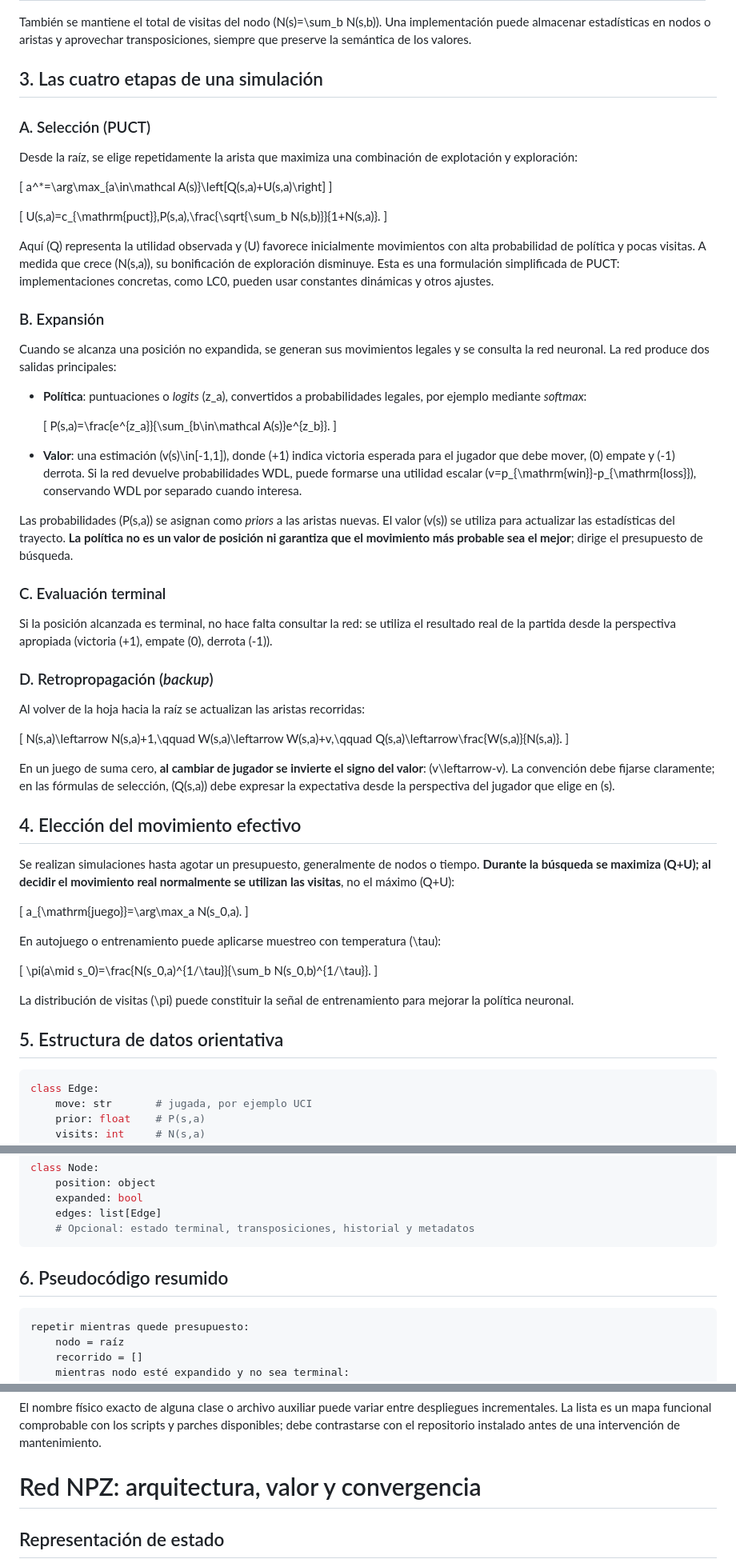
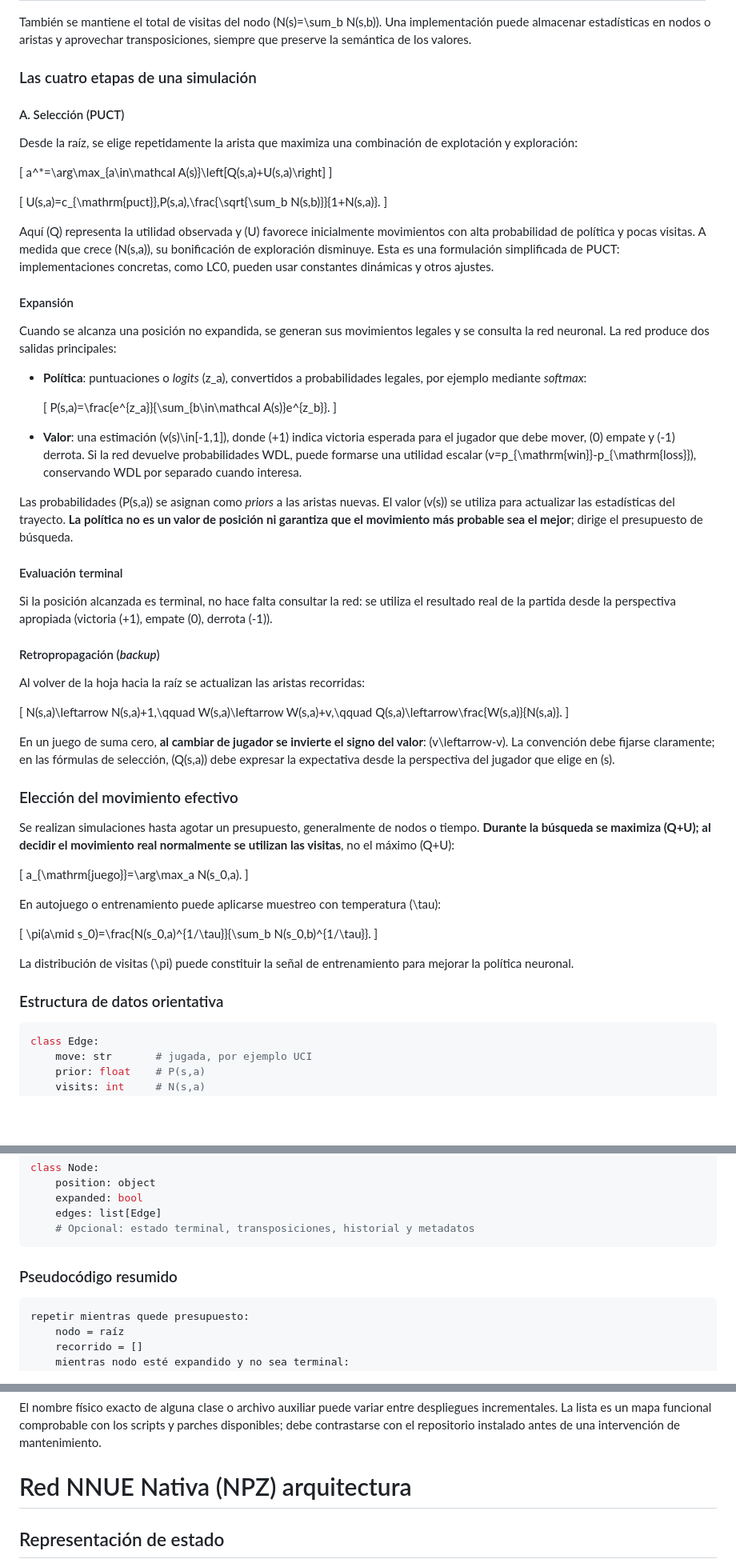
Before and after one commit to lu7did/Akkad, a Markdown page: README.md, 3 parts joined by grey strips. Shown at 80% size. Rendered like a GitHub page; blank space fills up the shorter version.

````diff
--- a/README.md
+++ b/README.md
@@ -434,9 +431,9 @@ Una posición de ajedrez define un estado \(s\), con el jugador al turno y su in
 
 También se mantiene el total de visitas del nodo \(N(s)=\sum_b N(s,b)\). Una implementación puede almacenar estadísticas en nodos o aristas y aprovechar transposiciones, siempre que preserve la semántica de los valores.
 
-## 3. Las cuatro etapas de una simulación
+### Las cuatro etapas de una simulación
 
-### A. Selección (PUCT)
+#### A. Selección (PUCT)
 
 Desde la raíz, se elige repetidamente la arista que maximiza una combinación de explotación y exploración:
 
@@ -450,7 +447,7 @@ U(s,a)=c_{\mathrm{puct}}\,P(s,a)\,\frac{\sqrt{\sum_b N(s,b)}}{1+N(s,a)}.
 
 Aquí \(Q\) representa la utilidad observada y \(U\) favorece inicialmente movimientos con alta probabilidad de política y pocas visitas. A medida que crece \(N(s,a)\), su bonificación de exploración disminuye. Esta es una formulación simplificada de PUCT: implementaciones concretas, como LC0, pueden usar constantes dinámicas y otros ajustes.
 
-### B. Expansión
+#### Expansión
 
 Cuando se alcanza una posición no expandida, se generan sus movimientos legales y se consulta la red neuronal. La red produce dos salidas principales:
 
@@ -464,11 +461,11 @@ Cuando se alcanza una posición no expandida, se generan sus movimientos legales
 
 Las probabilidades \(P(s,a)\) se asignan como *priors* a las aristas nuevas. El valor \(v(s)\) se utiliza para actualizar las estadísticas del trayecto. **La política no es un valor de posición ni garantiza que el movimiento más probable sea el mejor**; dirige el presupuesto de búsqueda.
 
-### C. Evaluación terminal
+#### Evaluación terminal
 
 Si la posición alcanzada es terminal, no hace falta consultar la red: se utiliza el resultado real de la partida desde la perspectiva apropiada (victoria \(+1\), empate \(0\), derrota \(-1\)).
 
-### D. Retropropagación (*backup*)
+#### Retropropagación (*backup*)
 
 Al volver de la hoja hacia la raíz se actualizan las aristas recorridas:
 
@@ -480,7 +477,7 @@ Q(s,a)\leftarrow\frac{W(s,a)}{N(s,a)}.
 
 En un juego de suma cero, **al cambiar de jugador se invierte el signo del valor**: \(v\leftarrow-v\). La convención debe fijarse claramente; en las fórmulas de selección, \(Q(s,a)\) debe expresar la expectativa desde la perspectiva del jugador que elige en \(s\).
 
-## 4. Elección del movimiento efectivo
+### Elección del movimiento efectivo
 
 Se realizan simulaciones hasta agotar un presupuesto, generalmente de nodos o tiempo. **Durante la búsqueda se maximiza \(Q+U\); al decidir el movimiento real normalmente se utilizan las visitas**, no el máximo \(Q+U\):
 
@@ -496,7 +493,7 @@ En autojuego o entrenamiento puede aplicarse muestreo con temperatura \(\tau\):
 
 La distribución de visitas \(\pi\) puede constituir la señal de entrenamiento para mejorar la política neuronal.
 
-## 5. Estructura de datos orientativa
+### Estructura de datos orientativa
 
 ```python
 class Edge:
@@ -517,7 +514,7 @@ class Node:
     # Opcional: estado terminal, transposiciones, historial y metadatos
 ```
 
-## 6. Pseudocódigo resumido
+### Pseudocódigo resumido
 
 ```text
 repetir mientras quede presupuesto:
@@ -943,7 +956,7 @@ La puntuación competitiva es $P=W+\frac12D$, con rendimiento $p=P/N$. Para opti
 
 El nombre físico exacto de alguna clase o archivo auxiliar puede variar entre despliegues incrementales. La lista es un mapa funcional comprobable con los scripts y parches disponibles; debe contrastarse con el repositorio instalado antes de una intervención de mantenimiento.
 
-# Red NPZ: arquitectura, valor y convergencia
+# Red NNUE Nativa (NPZ) arquitectura
 
 ## Representación de estado
 
````
Also changed, not shown: other parts of README.md (+62 -23 lines).
